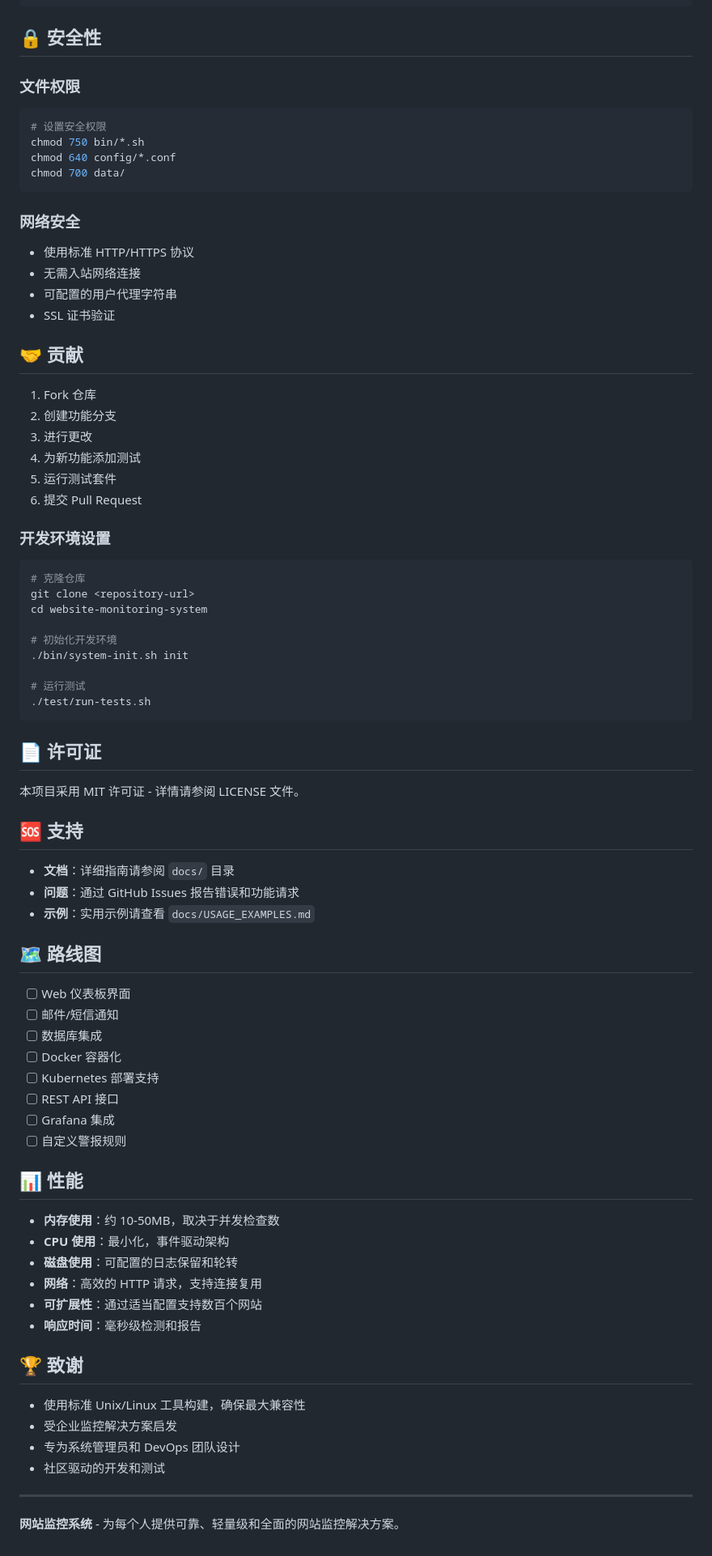
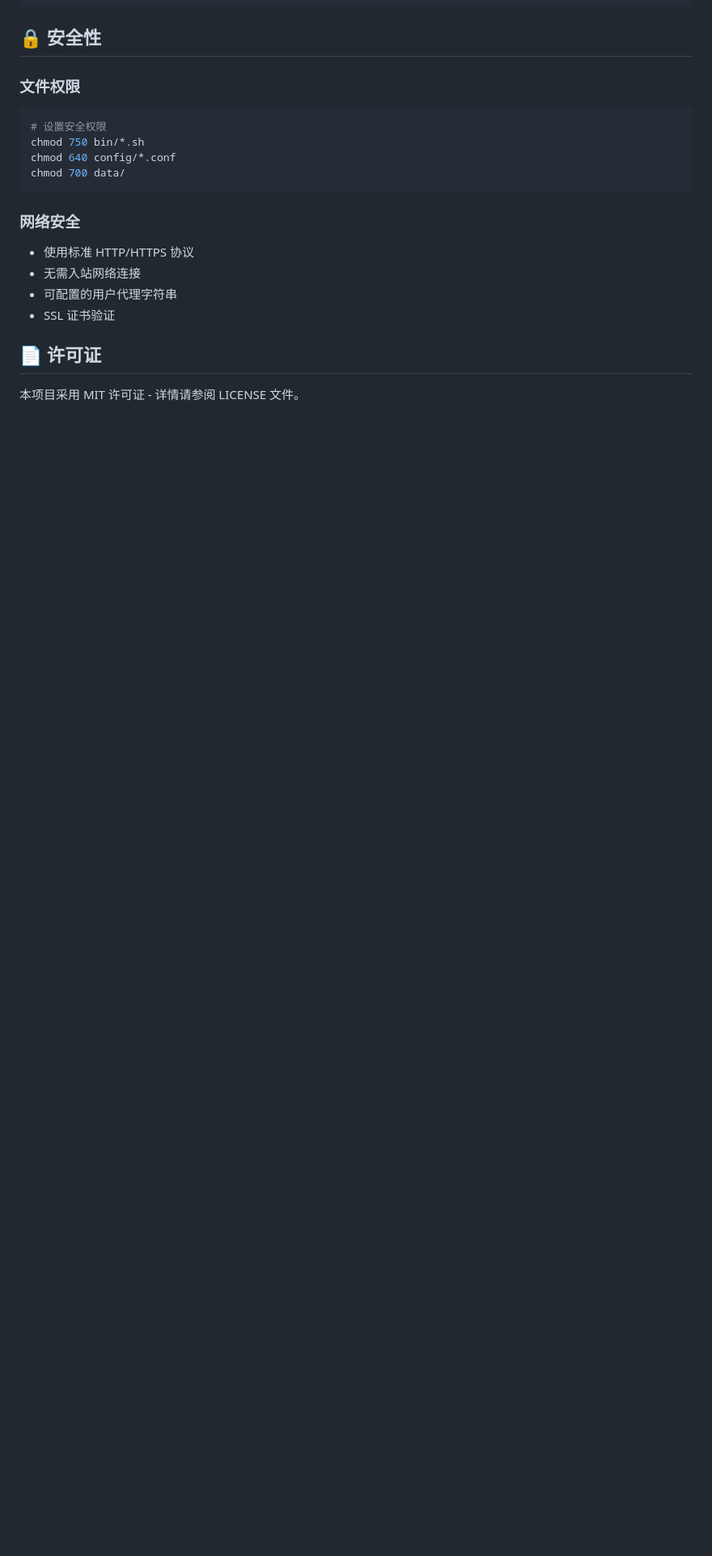
Before and after one commit to AlanKSorata/site_monitor_log, a Markdown page: README_CN.md, the part around the change. Shown: that part at 81% size. GitHub-like rendering; blank space fills up the shorter version.

````diff
--- a/README_CN.md
+++ b/README_CN.md
@@ -416,66 +416,6 @@ chmod 700 data/
 - 可配置的用户代理字符串
 - SSL 证书验证
 
-## 🤝 贡献
-
-1. Fork 仓库
-2. 创建功能分支
-3. 进行更改
-4. 为新功能添加测试
-5. 运行测试套件
-6. 提交 Pull Request
-
-### 开发环境设置
-
-```bash
-# 克隆仓库
-git clone <repository-url>
-cd website-monitoring-system
-
-# 初始化开发环境
-./bin/system-init.sh init
-
-# 运行测试
-./test/run-tests.sh
-```
-
 ## 📄 许可证
 
 本项目采用 MIT 许可证 - 详情请参阅 LICENSE 文件。
-
-## 🆘 支持
-
-- **文档**：详细指南请参阅 `docs/` 目录
-- **问题**：通过 GitHub Issues 报告错误和功能请求
-- **示例**：实用示例请查看 `docs/USAGE_EXAMPLES.md`
-
-## 🗺️ 路线图
-
-- [ ] Web 仪表板界面
-- [ ] 邮件/短信通知
-- [ ] 数据库集成
-- [ ] Docker 容器化
-- [ ] Kubernetes 部署支持
-- [ ] REST API 接口
-- [ ] Grafana 集成
-- [ ] 自定义警报规则
-
-## 📊 性能
-
-- **内存使用**：约 10-50MB，取决于并发检查数
-- **CPU 使用**：最小化，事件驱动架构
-- **磁盘使用**：可配置的日志保留和轮转
-- **网络**：高效的 HTTP 请求，支持连接复用
-- **可扩展性**：通过适当配置支持数百个网站
-- **响应时间**：毫秒级检测和报告
-
-## 🏆 致谢
-
-- 使用标准 Unix/Linux 工具构建，确保最大兼容性
-- 受企业监控解决方案启发
-- 专为系统管理员和 DevOps 团队设计
-- 社区驱动的开发和测试
-
----
-
-**网站监控系统** - 为每个人提供可靠、轻量级和全面的网站监控解决方案。
````
Also changed, not shown: README.md (+0 -59 lines).
